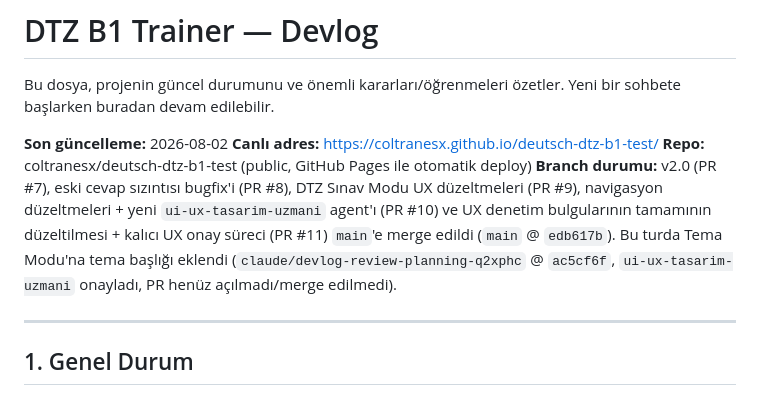
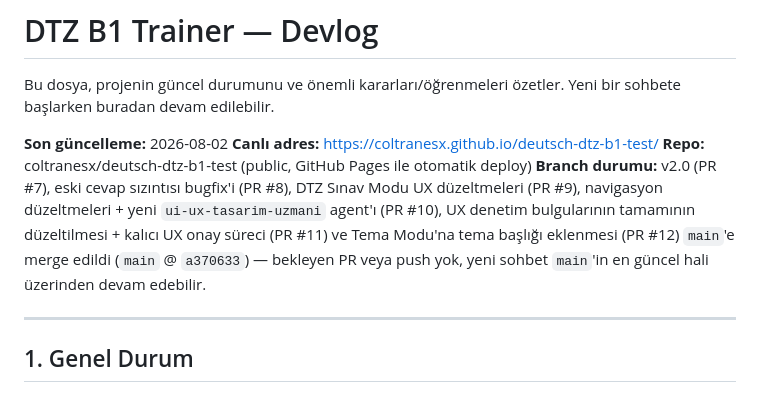
Before and after one commit to coltranesx/deutsch-dtz-b1-test, a Markdown page: DEVLOG.md, the part around the change. GitHub-like rendering.

Commit message:
DEVLOG: PR #12 merge sonrası branch durumu güncellendi
Co-Authored-By: Claude Sonnet 5 <noreply@anthropic.com>
Claude-Session: https://claude.ai/code/session_01RDyfHC9sisCSgG88tmrS8p

```diff
--- a/DEVLOG.md
+++ b/DEVLOG.md
@@ -5,7 +5,7 @@ Bu dosya, projenin güncel durumunu ve önemli kararları/öğrenmeleri özetler
 **Son güncelleme:** 2026-08-02
 **Canlı adres:** https://coltranesx.github.io/deutsch-dtz-b1-test/
 **Repo:** coltranesx/deutsch-dtz-b1-test (public, GitHub Pages ile otomatik deploy)
-**Branch durumu:** v2.0 (PR #7), eski cevap sızıntısı bugfix'i (PR #8), DTZ Sınav Modu UX düzeltmeleri (PR #9), navigasyon düzeltmeleri + yeni `ui-ux-tasarim-uzmani` agent'ı (PR #10) ve UX denetim bulgularının tamamının düzeltilmesi + kalıcı UX onay süreci (PR #11) `main`'e merge edildi (`main` @ `edb617b`). Bu turda Tema Modu'na tema başlığı eklendi (`claude/devlog-review-planning-q2xphc` @ `ac5cf6f`, `ui-ux-tasarim-uzmani` onayladı, PR henüz açılmadı/merge edilmedi).
+**Branch durumu:** v2.0 (PR #7), eski cevap sızıntısı bugfix'i (PR #8), DTZ Sınav Modu UX düzeltmeleri (PR #9), navigasyon düzeltmeleri + yeni `ui-ux-tasarim-uzmani` agent'ı (PR #10), UX denetim bulgularının tamamının düzeltilmesi + kalıcı UX onay süreci (PR #11) ve Tema Modu'na tema başlığı eklenmesi (PR #12) `main`'e merge edildi (`main` @ `a370633`) — bekleyen PR veya push yok, yeni sohbet `main`'in en güncel hali üzerinden devam edebilir.
 
 ---
 
```
